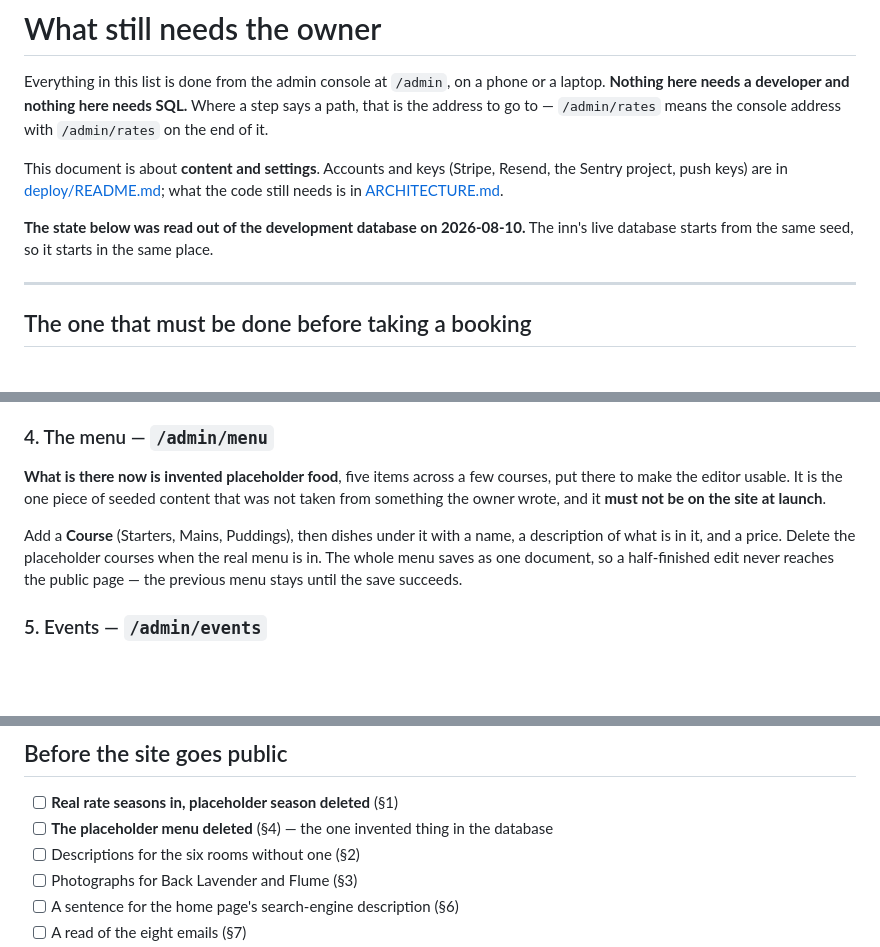
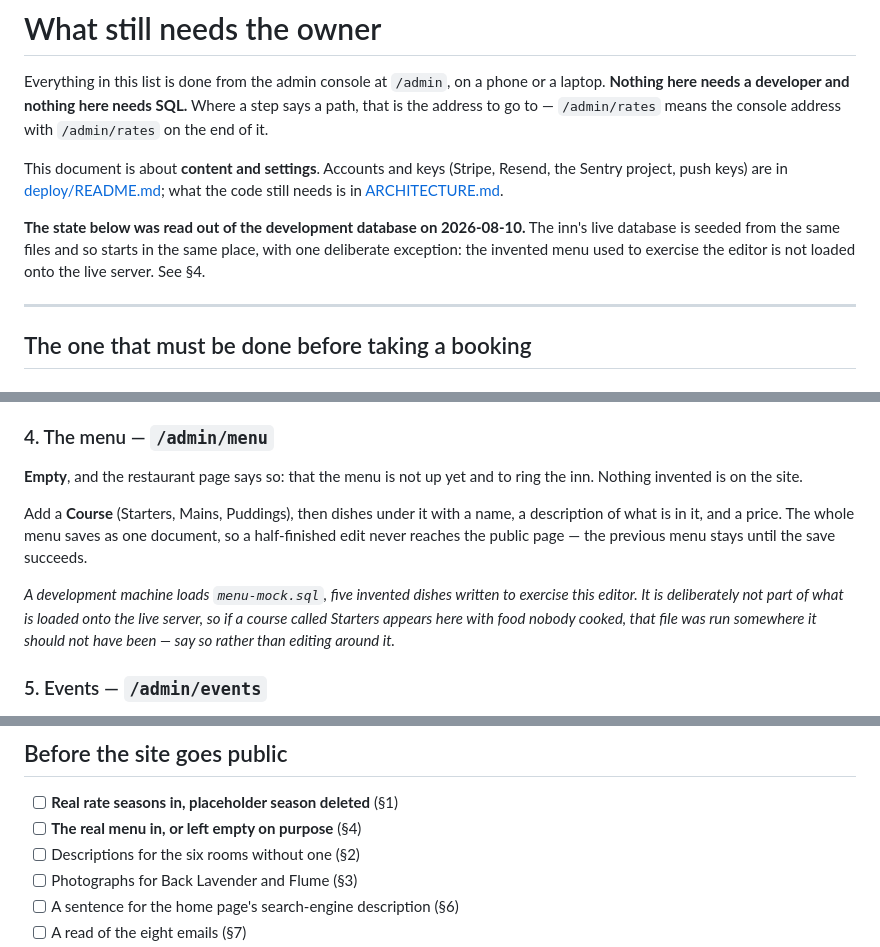
Before and after one commit to dominicgodfrey/bealhouse, a Markdown page: OWNER-SETUP.md, 3 parts joined by grey strips. Drawn GitHub-style; blank space fills up the shorter version.

Commit message:
Stop telling the owner to delete a menu that will not be there
The runbook now seeds the live database without menu-mock.sql, so the
restaurant page starts empty and says the menu is not up — which is the
behaviour the page was written for. This file still described five
invented dishes waiting to be deleted, which on a live database is a job
nobody can do, and the launch checklist made it a tick nobody could tick.

§4 says empty, and keeps a note about where the invented food does exist:
if it ever shows up on the live console, a file was run somewhere it
should not have been, and that is worth saying rather than editing around.

```diff
--- a/OWNER-SETUP.md
+++ b/OWNER-SETUP.md
@@ -11,7 +11,9 @@ Resend, the Sentry project, push keys) are in
 [ARCHITECTURE.md](ARCHITECTURE.md).
 
 **The state below was read out of the development database on 2026-08-10.** The
-inn's live database starts from the same seed, so it starts in the same place.
+inn's live database is seeded from the same files and so starts in the same
+place, with one deliberate exception: the invented menu used to exercise the
+editor is not loaded onto the live server. See §4.
 
 ---
 
@@ -103,16 +105,19 @@ room's pictures came off the inn's current website.
 
 ### 4. The menu — `/admin/menu`
 
-**What is there now is invented placeholder food**, five items across a few
-courses, put there to make the editor usable. It is the one piece of seeded
-content that was not taken from something the owner wrote, and it **must not be
-on the site at launch**.
+**Empty**, and the restaurant page says so: that the menu is not up yet and to
+ring the inn. Nothing invented is on the site.
 
 Add a **Course** (Starters, Mains, Puddings), then dishes under it with a name, a
-description of what is in it, and a price. Delete the placeholder courses when
-the real menu is in. The whole menu saves as one document, so a half-finished
-edit never reaches the public page — the previous menu stays until the save
-succeeds.
+description of what is in it, and a price. The whole menu saves as one document,
+so a half-finished edit never reaches the public page — the previous menu stays
+until the save succeeds.
+
+*A development machine loads `menu-mock.sql`, five invented dishes written to
+exercise this editor. It is deliberately not part of what is loaded onto the
+live server, so if a course called Starters appears here with food nobody
+cooked, that file was run somewhere it should not have been — say so rather than
+editing around it.*
 
 ### 5. Events — `/admin/events`
 
@@ -207,8 +212,7 @@ without the owner deciding to.
 ## Before the site goes public
 
 - [ ] **Real rate seasons in, placeholder season deleted** (§1)
-- [ ] **The placeholder menu deleted** (§4) — the one invented thing in the
-      database
+- [ ] **The real menu in, or left empty on purpose** (§4)
 - [ ] Descriptions for the six rooms without one (§2)
 - [ ] Photographs for Back Lavender and Flume (§3)
 - [ ] A sentence for the home page's search-engine description (§6)
```
